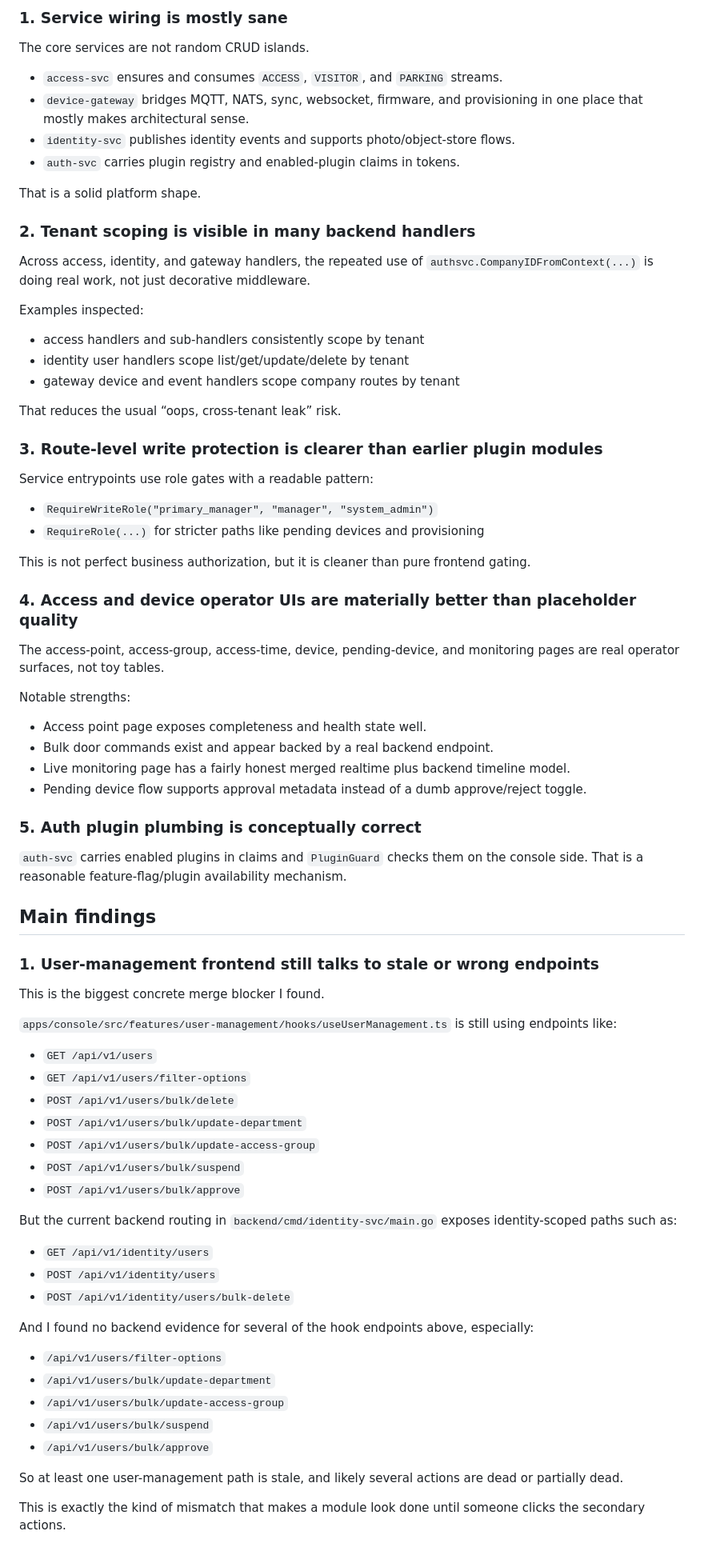
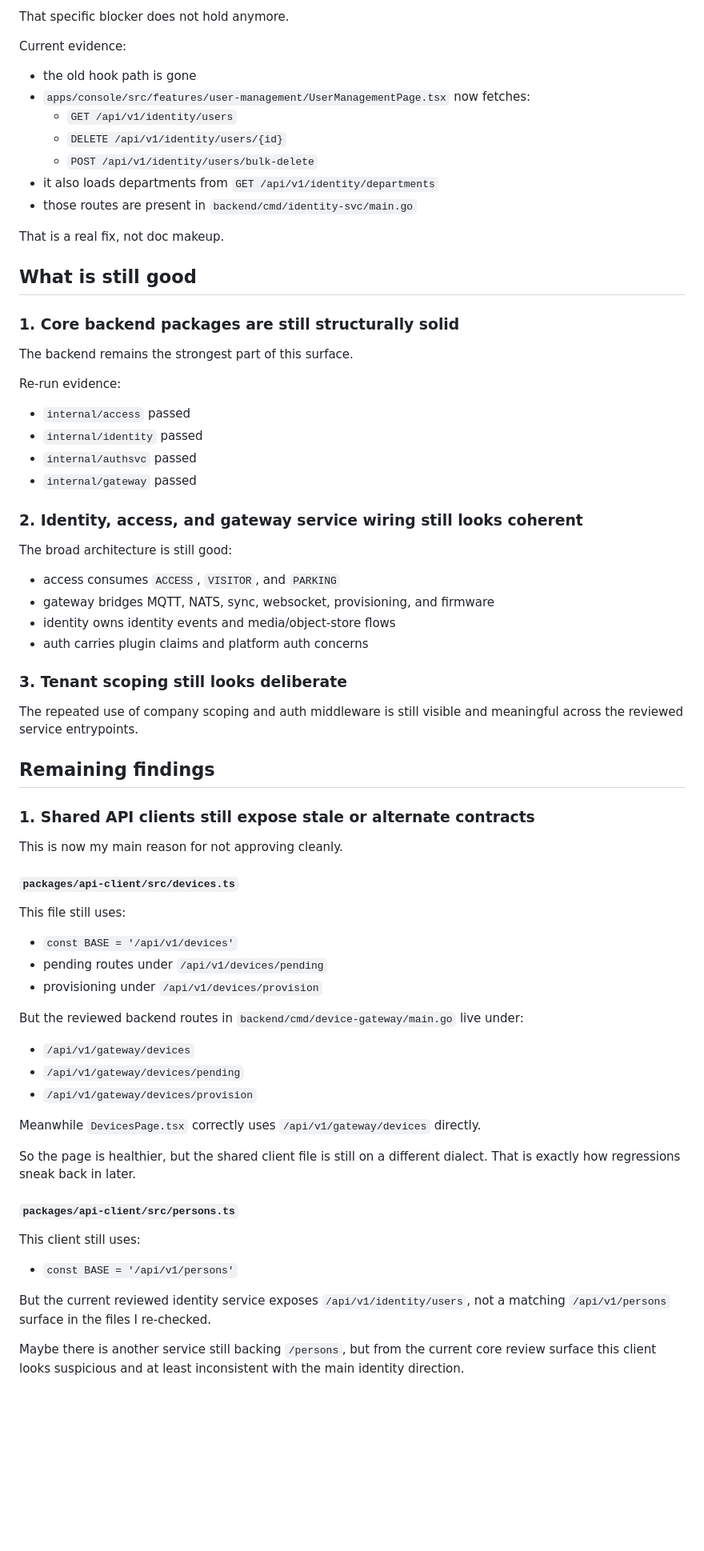
Before and after one commit to cuongnda/dm3-design, a Markdown page: docs/review-verdict_core.md, the part around one of its changes. Shown at 80% size. GitHub-like rendering; blank space fills up the shorter version.

Commit message:
docs: refresh core modules review verdict

```diff
--- a/docs/review-verdict_core.md
+++ b/docs/review-verdict_core.md
@@ -64,69 +46,63 @@ The main problem is not that the backend is obviously broken. The main problem i
 
-### 1. Service wiring is mostly sane
-The core services are not random CRUD islands.
-- `access-svc` ensures and consumes `ACCESS`, `VISITOR`, and `PARKING` streams.
-- `device-gateway` bridges MQTT, NATS, sync, websocket, firmware, and provisioning in one place that mostly makes architectural sense.
-- `identity-svc` publishes identity events and supports photo/object-store flows.
-- `auth-svc` carries plugin registry and enabled-plugin claims in tokens.
+That specific blocker does not hold anymore.
 
-That is a solid platform shape.
+Current evidence:
+- the old hook path is gone
+- `apps/console/src/features/user-management/UserManagementPage.tsx` now fetches:
+  - `GET /api/v1/identity/users`
+  - `DELETE /api/v1/identity/users/{id}`
+  - `POST /api/v1/identity/users/bulk-delete`
+- it also loads departments from `GET /api/v1/identity/departments`
+- those routes are present in `backend/cmd/identity-svc/main.go`
 
-### 2. Tenant scoping is visible in many backend handlers
-Across access, identity, and gateway handlers, the repeated use of `authsvc.CompanyIDFromContext(...)` is doing real work, not just decorative middleware.
+That is a real fix, not doc makeup.
 
-Examples inspected:
-- access handlers and sub-handlers consistently scope by tenant
-- identity user handlers scope list/get/update/delete by tenant
-- gateway device and event handlers scope company routes by tenant
+## What is still good
 
-That reduces the usual “oops, cross-tenant leak” risk.
+### 1. Core backend packages are still structurally solid
+The backend remains the strongest part of this surface.
 
-### 3. Route-level write protection is clearer than earlier plugin modules
-Service entrypoints use role gates with a readable pattern:
-- `RequireWriteRole("primary_manager", "manager", "system_admin")`
-- `RequireRole(...)` for stricter paths like pending devices and provisioning
+Re-run evidence:
+- `internal/access` passed
+- `internal/identity` passed
+- `internal/authsvc` passed
+- `internal/gateway` passed
 
-This is not perfect business authorization, but it is cleaner than pure frontend gating.
+### 2. Identity, access, and gateway service wiring still looks coherent
+The broad architecture is still good:
+- access consumes `ACCESS`, `VISITOR`, and `PARKING`
+- gateway bridges MQTT, NATS, sync, websocket, provisioning, and firmware
+- identity owns identity events and media/object-store flows
+- auth carries plugin claims and platform auth concerns
 
-### 4. Access and device operator UIs are materially better than placeholder quality
-The access-point, access-group, access-time, device, pending-device, and monitoring pages are real operator surfaces, not toy tables.
+### 3. Tenant scoping still looks deliberate
+The repeated use of company scoping and auth middleware is still visible and meaningful across the reviewed service entrypoints.
 
-Notable strengths:
-- Access point page exposes completeness and health state well.
-- Bulk door commands exist and appear backed by a real backend endpoint.
-- Live monitoring page has a fairly honest merged realtime plus backend timeline model.
-- Pending device flow supports approval metadata instead of a dumb approve/reject toggle.
+## Remaining findings
 
-### 5. Auth plugin plumbing is conceptually correct
-`auth-svc` carries enabled plugins in claims and `PluginGuard` checks them on the console side. That is a reasonable feature-flag/plugin availability mechanism.
+### 1. Shared API clients still expose stale or alternate contracts
+This is now my main reason for not approving cleanly.
 
-## Main findings
+#### `packages/api-client/src/devices.ts`
+This file still uses:
+- `const BASE = '/api/v1/devices'`
+- pending routes under `/api/v1/devices/pending`
+- provisioning under `/api/v1/devices/provision`
 
-### 1. User-management frontend still talks to stale or wrong endpoints
-This is the biggest concrete merge blocker I found.
+But the reviewed backend routes in `backend/cmd/device-gateway/main.go` live under:
+- `/api/v1/gateway/devices`
+- `/api/v1/gateway/devices/pending`
+- `/api/v1/gateway/devices/provision`
 
-`apps/console/src/features/user-management/hooks/useUserManagement.ts` is still using endpoints like:
-- `GET /api/v1/users`
-- `GET /api/v1/users/filter-options`
-- `POST /api/v1/users/bulk/delete`
-- `POST /api/v1/users/bulk/update-department`
-- `POST /api/v1/users/bulk/update-access-group`
-- `POST /api/v1/users/bulk/suspend`
-- `POST /api/v1/users/bulk/approve`
+Meanwhile `DevicesPage.tsx` correctly uses `/api/v1/gateway/devices` directly.
 
-But the current backend routing in `backend/cmd/identity-svc/main.go` exposes identity-scoped paths such as:
-- `GET /api/v1/identity/users`
-- `POST /api/v1/identity/users`
-- `POST /api/v1/identity/users/bulk-delete`
+So the page is healthier, but the shared client file is still on a different dialect. That is exactly how regressions sneak back in later.
 
-And I found no backend evidence for several of the hook endpoints above, especially:
-- `/api/v1/users/filter-options`
-- `/api/v1/users/bulk/update-department`
-- `/api/v1/users/bulk/update-access-group`
-- `/api/v1/users/bulk/suspend`
-- `/api/v1/users/bulk/approve`
+#### `packages/api-client/src/persons.ts`
+This client still uses:
+- `const BASE = '/api/v1/persons'`
 
-So at least one user-management path is stale, and likely several actions are dead or partially dead.
+But the current reviewed identity service exposes `/api/v1/identity/users`, not a matching `/api/v1/persons` surface in the files I re-checked.
 
-This is exactly the kind of mismatch that makes a module look done until someone clicks the secondary actions.
+Maybe there is another service still backing `/persons`, but from the current core review surface this client looks suspicious and at least inconsistent with the main identity direction.
 
```
Also changed, not shown: other parts of docs/review-verdict_core.md (+86 -131 lines).
